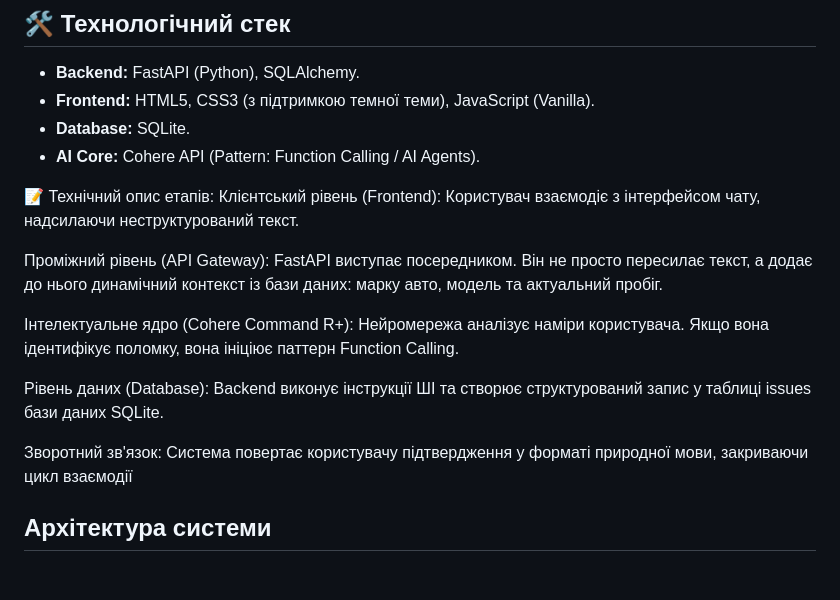
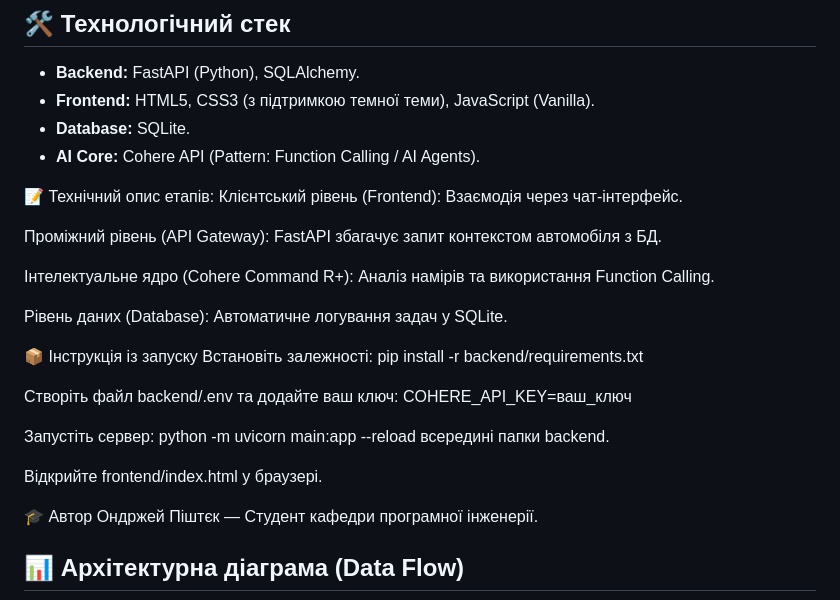
Before and after one commit to ondrzhei-pishtiek/VehicleCare, a Markdown page: README.md, the part around one of its changes. Rendered like a GitHub page; blank space fills up the shorter version.

````diff
--- a/README.md
+++ b/README.md
@@ -15,16 +15,26 @@
 * **AI Core:** Cohere API (Pattern: Function Calling / AI Agents).
 
 📝 Технічний опис етапів:
-Клієнтський рівень (Frontend): Користувач взаємодіє з інтерфейсом чату, надсилаючи неструктурований текст.
+Клієнтський рівень (Frontend): Взаємодія через чат-інтерфейс.
 
-Проміжний рівень (API Gateway): FastAPI виступає посередником. Він не просто пересилає текст, а додає до нього динамічний контекст із бази даних: марку авто, модель та актуальний пробіг.
+Проміжний рівень (API Gateway): FastAPI збагачує запит контекстом автомобіля з БД.
 
-Інтелектуальне ядро (Cohere Command R+): Нейромережа аналізує наміри користувача. Якщо вона ідентифікує поломку, вона ініціює паттерн Function Calling.
+Інтелектуальне ядро (Cohere Command R+): Аналіз намірів та використання Function Calling.
 
-Рівень даних (Database): Backend виконує інструкції ШІ та створює структурований запис у таблиці issues бази даних SQLite.
+Рівень даних (Database): Автоматичне логування задач у SQLite.
 
-Зворотний зв'язок: Система повертає користувачу підтвердження у форматі природної мови, закриваючи цикл взаємодії
+📦 Інструкція із запуску
+Встановіть залежності: pip install -r backend/requirements.txt
 
-## Архітектура системи
+Створіть файл backend/.env та додайте ваш ключ: COHERE_API_KEY=ваш_ключ
+
+Запустіть сервер: python -m uvicorn main:app --reload всередині папки backend.
+
+Відкрийте frontend/index.html у браузері.
+
+🎓 Автор
+Ондржей Піштєк — Студент кафедри програмної інженерії.
+
+## 📊 Архітектурна діаграма (Data Flow)
 ```mermaid
 graph TD
````
Also changed, not shown: other parts of README.md (+11 -13 lines).
